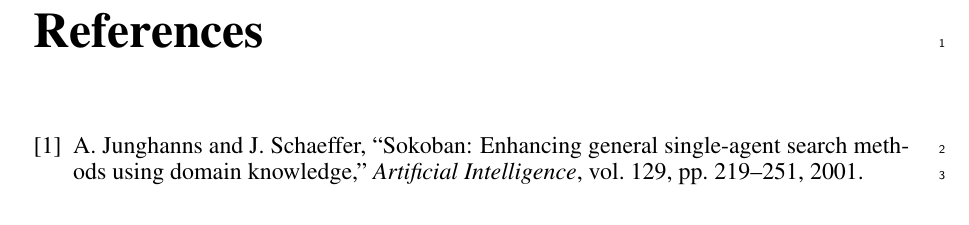
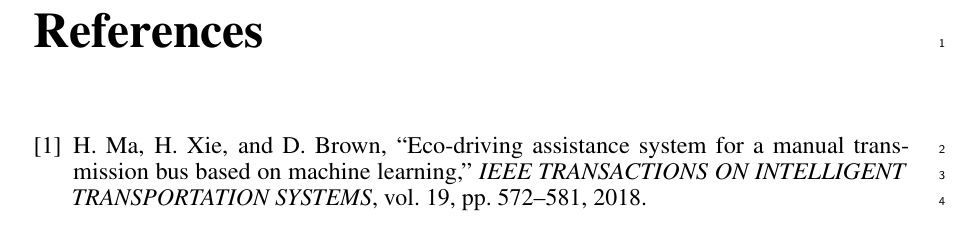
Before and after one commit to haguirrear/Tesis, a LaTeX thesis (thesis.tex, which reads References/references.bib): part of page 21 of 26, cut so that both start at the same text. Compiled offline with pdfLaTeX.

Commit message:
Primera referencia

```diff
--- a/References/references.bib
+++ b/References/references.bib
@@ -8,2 +3,0 @@
-  year = {2001},
-  volume = {129},
@@ -11,3 +6,8 @@
+  title = {Eco-Driving Assistance System for a Manual Transmission Bus Based on Machine Learning},
+  journal = {IEEE TRANSACTIONS ON INTELLIGENT TRANSPORTATION SYSTEMS},
+  year = {2018},
+  volume = {19},
+  pages = {572-581}
 }
 
 % ------------------------------------------------------------------------
```
Also changed, not shown: Chapter1/chapter1.tex (+1 -1 lines), References/references.bib (7 more changed lines).
